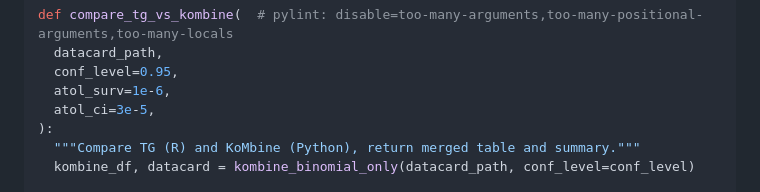
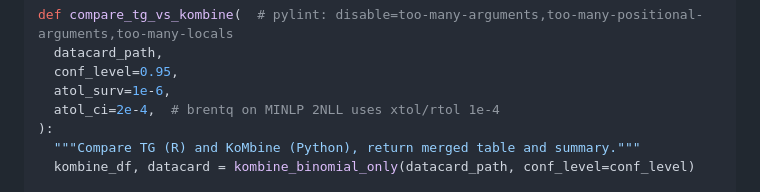
Before and after one commit to AstroPathJHU/KoMbine, a Markdown page: docs/kombine/06_compare_thomas_grunkemeier.md, the part around the change. Drawn GitHub-style.

Commit message:
Relax the Thomas-Grunkemeier notebook CI atol to the brentq search tolerance.
Co-authored-by: Cursor <cursoragent@cursor.com>

```diff
--- a/docs/kombine/06_compare_thomas_grunkemeier.md
+++ b/docs/kombine/06_compare_thomas_grunkemeier.md
@@ -249,7 +249,7 @@ def compare_tg_vs_kombine(  # pylint: disable=too-many-arguments,too-many-positi
   datacard_path,
   conf_level=0.95,
   atol_surv=1e-6,
-  atol_ci=3e-5,
+  atol_ci=2e-4,  # brentq on MINLP 2NLL uses xtol/rtol 1e-4
 ):
   """Compare TG (R) and KoMbine (Python), return merged table and summary."""
   kombine_df, datacard = kombine_binomial_only(datacard_path, conf_level=conf_level)
```
